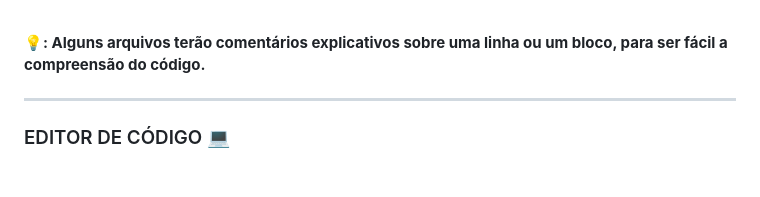
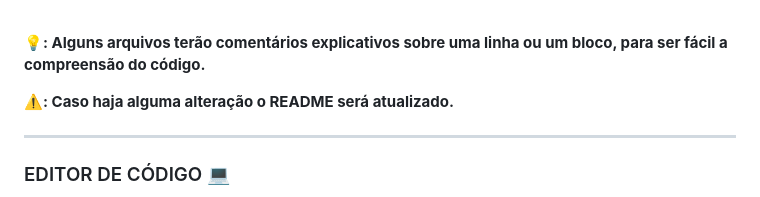
Before and after one commit to anacecilia-hb/charadas-node, a Markdown page: README.md, the part around the change. Drawn GitHub-style; blank space fills up the shorter version.

```diff
--- a/README.md
+++ b/README.md
@@ -23,6 +23,7 @@
 
  **💡: Alguns arquivos terão comentários explicativos sobre uma linha ou um bloco, para ser fácil a compreensão do código.**
 
+**⚠️: Caso haja alguma alteração o README será atualizado.**
 </p>
 
 <hr>
```
